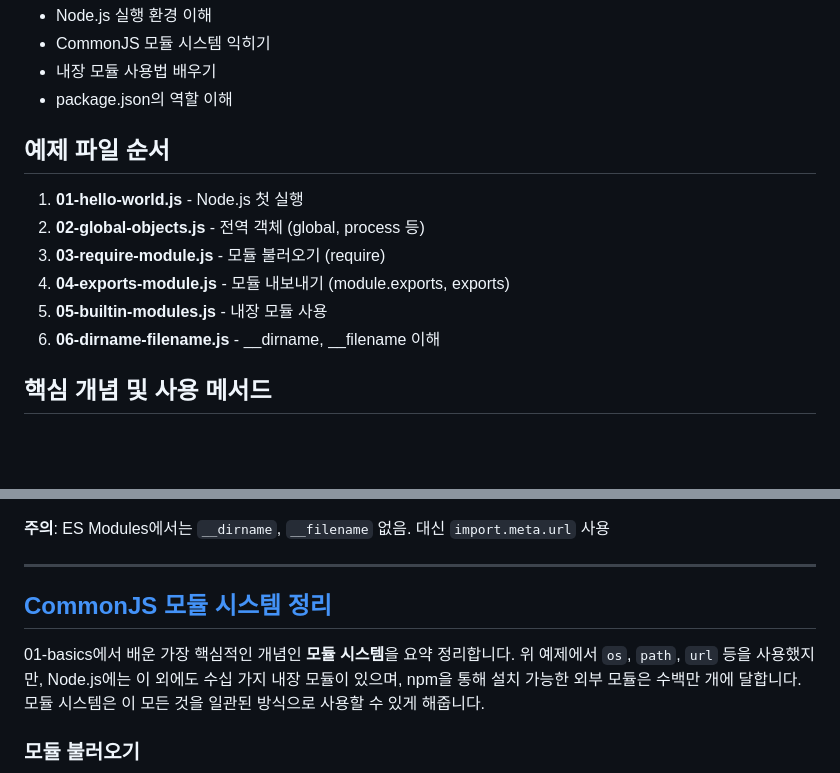
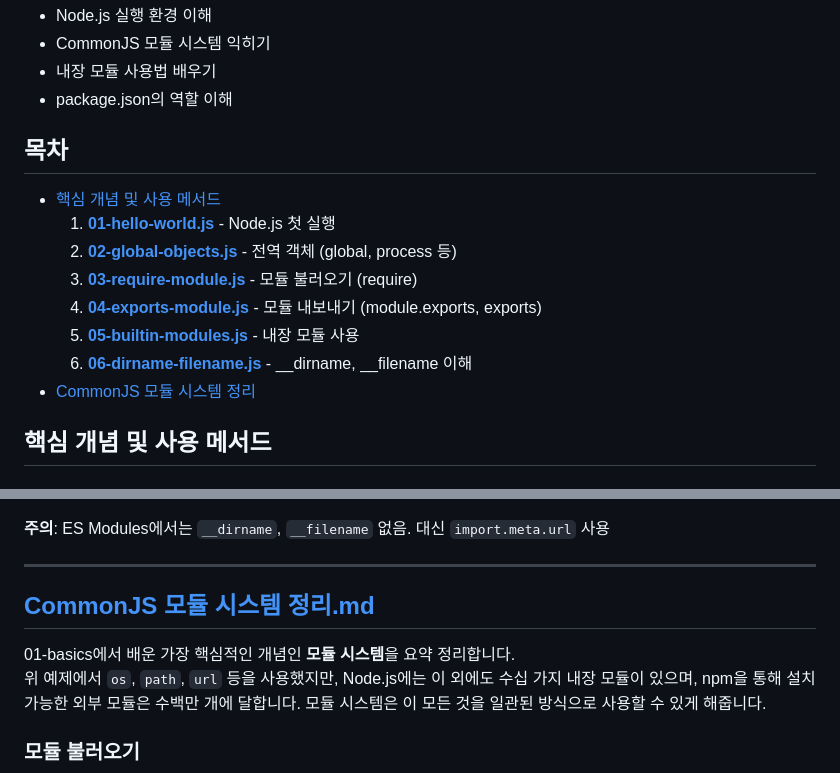
Before and after one commit to hoonee-math/NodeJS-basic, a Markdown page: node-basic/01-basics/README.md, 2 parts joined by grey strips. Rendered like a GitHub page; blank space fills up the shorter version.

```diff
--- a/node-basic/01-basics/README.md
+++ b/node-basic/01-basics/README.md
@@ -9,14 +9,16 @@ Node.js의 가장 기본적인 개념들을 학습합니다.
 - 내장 모듈 사용법 배우기
 - package.json의 역할 이해
 
-## 예제 파일 순서
+## 목차
 
-1. **01-hello-world.js** - Node.js 첫 실행
-2. **02-global-objects.js** - 전역 객체 (global, process 등)
-3. **03-require-module.js** - 모듈 불러오기 (require)
-4. **04-exports-module.js** - 모듈 내보내기 (module.exports, exports)
-5. **05-builtin-modules.js** - 내장 모듈 사용
-6. **06-dirname-filename.js** - __dirname, __filename 이해
+- [핵심 개념 및 사용 메서드](#핵심-개념-및-사용-메서드)
+    1. **[01-hello-world.js](#01-hello-worldjs)** - Node.js 첫 실행
+    2. **[02-global-objects.js](#02-global-objectsjs)** - 전역 객체 (global, process 등)
+    3. **[03-require-module.js](#03-require-modulejs)** - 모듈 불러오기 (require)
+    4. **[04-exports-module.js](#04-exports-modulejs)** - 모듈 내보내기 (module.exports, exports)
+    5. **[05-builtin-modules.js](#05-builtin-modulesjs)** - 내장 모듈 사용
+    6. **[06-dirname-filename.js](#06-dirname-filenamejs)** - __dirname, __filename 이해
+- [CommonJS 모듈 시스템 정리](#commonjs-모듈-시스템-정리md)
 
 ## 핵심 개념 및 사용 메서드
 
@@ -214,9 +216,9 @@ const publicPath = path.join(__dirname, 'public');
 
 ---
 
-## [CommonJS 모듈 시스템 정리](CommonJS-vs-ESM.md)
+## [CommonJS 모듈 시스템 정리.md](CommonJS-vs-ESM.md)
 
-01-basics에서 배운 가장 핵심적인 개념인 **모듈 시스템**을 요약 정리합니다.
+01-basics에서 배운 가장 핵심적인 개념인 **모듈 시스템**을 요약 정리합니다.\
 위 예제에서 `os`, `path`, `url` 등을 사용했지만, Node.js에는 이 외에도 수십 가지 내장 모듈이 있으며, npm을 통해 설치 가능한 외부 모듈은 수백만 개에 달합니다. 모듈 시스템은 이 모든 것을 일관된 방식으로 사용할 수 있게 해줍니다.
 
 ### 모듈 불러오기
```
Also changed, not shown: node-basic/02-async/README.md (+12 -8 lines), node-basic/03-fs/README.md (+14 -16 lines).
